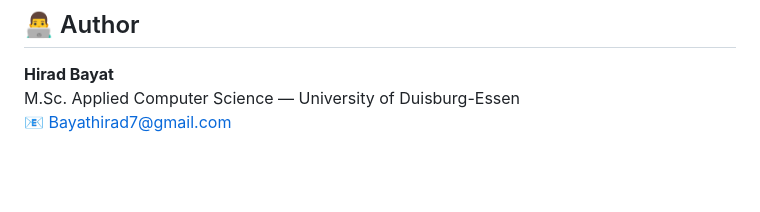
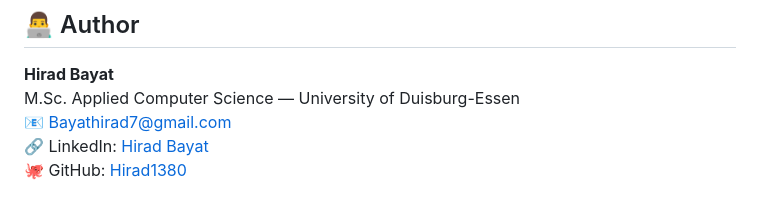
Before and after one commit to Hirad1380/Web_Scraper_Amazon, a Markdown page: README.md, the part around the change. Rendered like a GitHub page; blank space fills up the shorter version.

```diff
--- a/README.md
+++ b/README.md
@@ -141,3 +141,5 @@ Files `laptops_1.csv`, `laptops_2.csv` will be created in the project folder.
 **Hirad Bayat**
 M.Sc. Applied Computer Science — University of Duisburg-Essen
 📧 Bayathirad7@gmail.com
+🔗 LinkedIn: [Hirad Bayat](https://www.linkedin.com/in/hirad-bayat-911480383)
+🐙 GitHub: [Hirad1380](https://github.com/Hirad1380)
```
